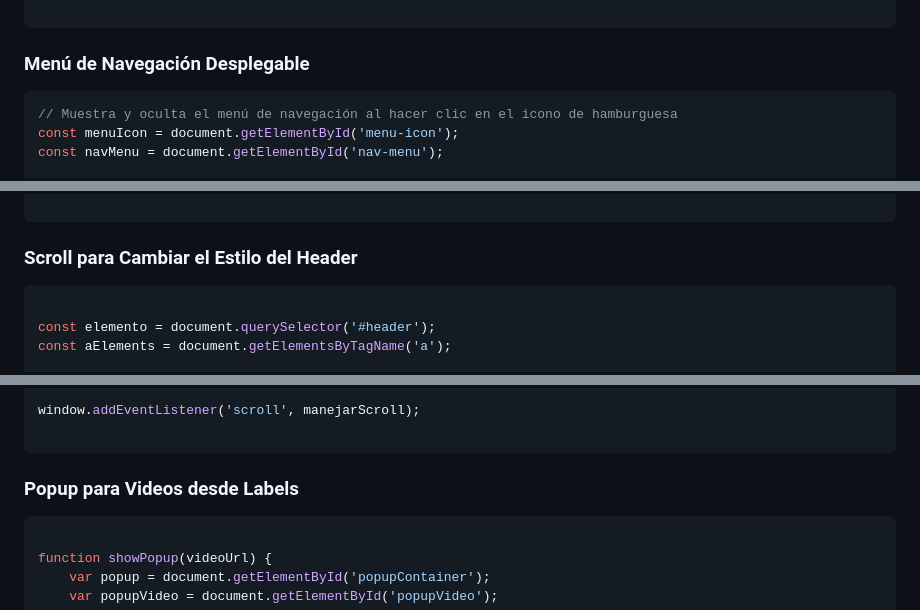
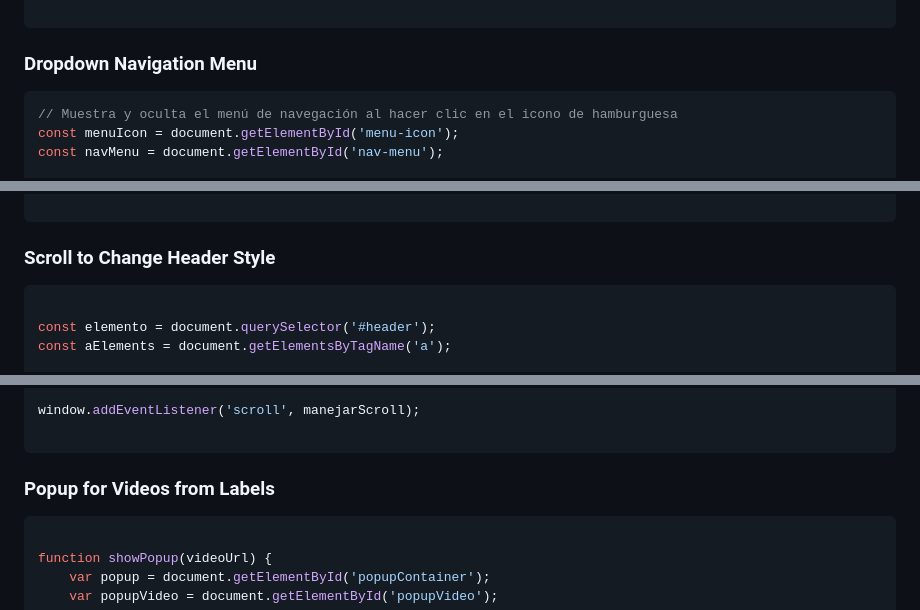
Before and after one commit to SuarezHD/SpiderWeb, a Markdown page: README.md, 3 parts joined by grey strips. Rendered like a GitHub page.

````diff
--- a/README.md
+++ b/README.md
@@ -98,7 +95,7 @@ function showPopup(url) {
 
 ```
 
-### Menú de Navegación Desplegable
+### Dropdown Navigation Menu
 
 ```javascript
 // Muestra y oculta el menú de navegación al hacer clic en el icono de hamburguesa
@@ -118,7 +115,7 @@ document.querySelectorAll('#nav-menu a').forEach(item => {
 
 ```
 
-### Scroll para Cambiar el Estilo del Header
+### Scroll to Change Header Style
 
 ```javascript
 
@@ -143,7 +140,7 @@ window.addEventListener('scroll', manejarScroll);
 
 ```
 
-### Popup para Videos desde Labels
+### Popup for Videos from Labels
 
 ```javascript
 
````
Also changed, not shown: other parts of README.md (+35 -37 lines).
